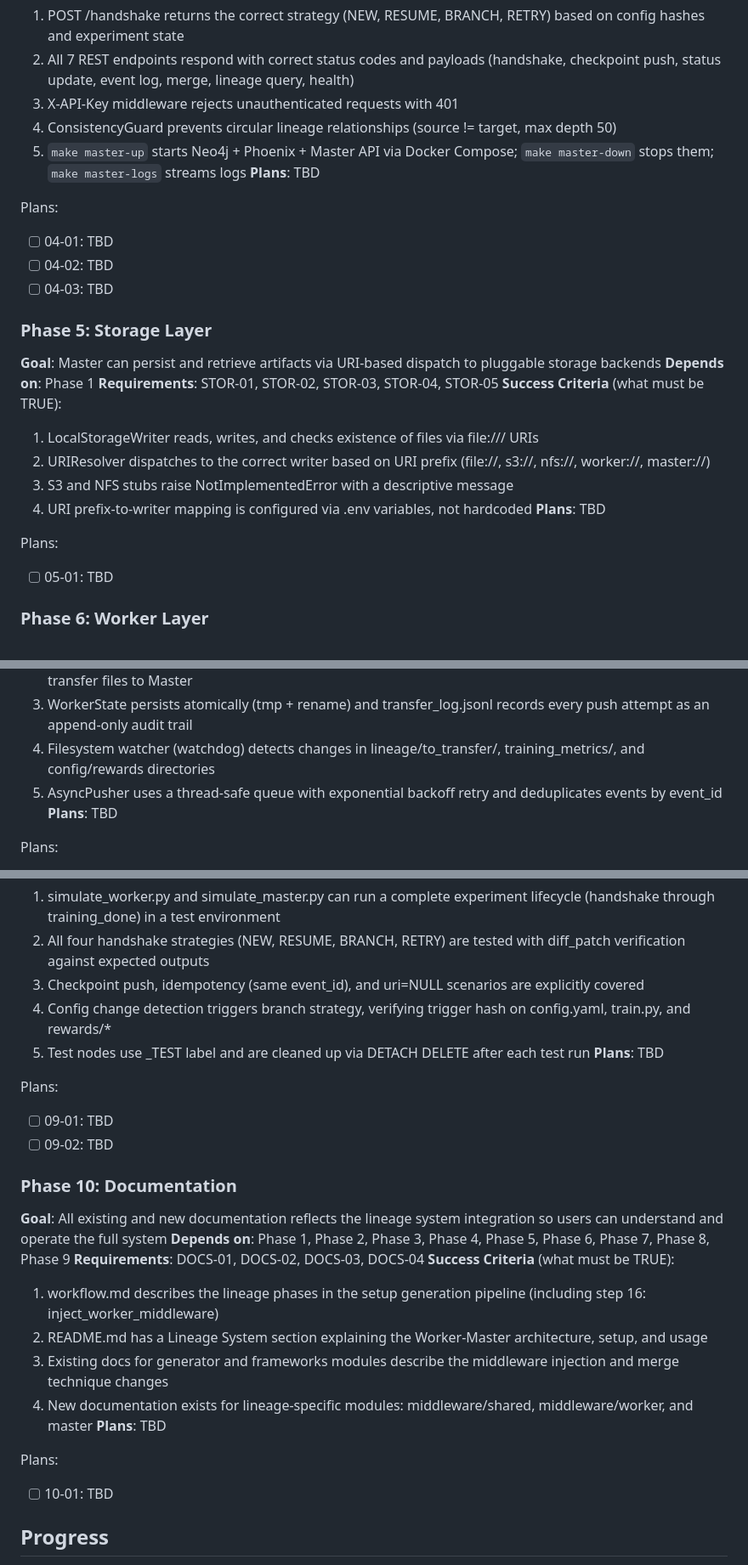
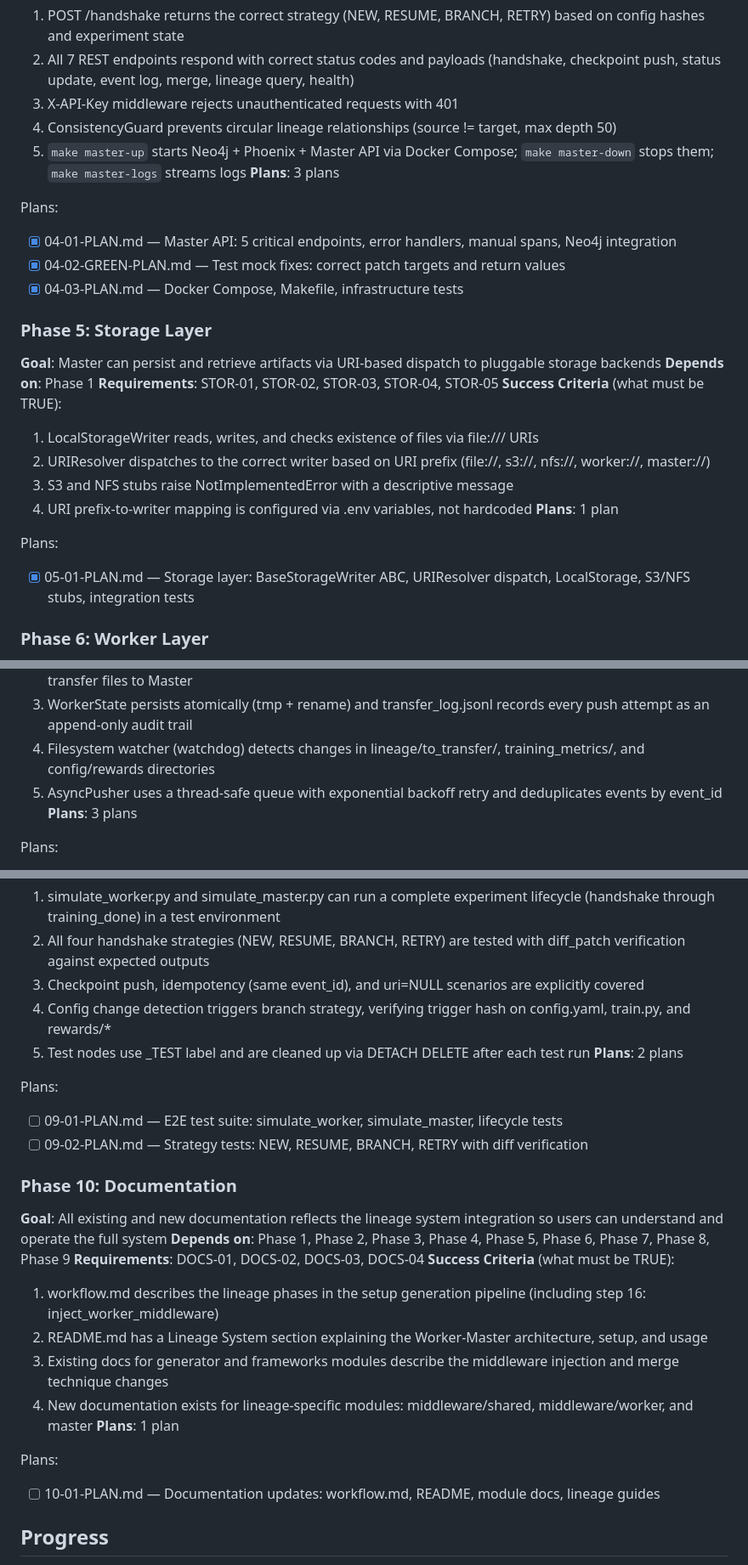
Before and after one commit to tiziano777/SFT-envelope, a Markdown page: .planning/ROADMAP.md, 3 parts joined by grey strips. Shown at 85% size. Drawn GitHub-style.

```diff
--- a/.planning/ROADMAP.md
+++ b/.planning/ROADMAP.md
@@ -87,12 +87,12 @@ Plans:
   3. X-API-Key middleware rejects unauthenticated requests with 401
   4. ConsistencyGuard prevents circular lineage relationships (source != target, max depth 50)
   5. `make master-up` starts Neo4j + Phoenix + Master API via Docker Compose; `make master-down` stops them; `make master-logs` streams logs
-**Plans**: TBD
+**Plans**: 3 plans
 
 Plans:
-- [ ] 04-01: TBD
-- [ ] 04-02: TBD
-- [ ] 04-03: TBD
+- [x] 04-01-PLAN.md — Master API: 5 critical endpoints, error handlers, manual spans, Neo4j integration
+- [x] 04-02-GREEN-PLAN.md — Test mock fixes: correct patch targets and return values
+- [x] 04-03-PLAN.md — Docker Compose, Makefile, infrastructure tests
 
 ### Phase 5: Storage Layer
 **Goal**: Master can persist and retrieve artifacts via URI-based dispatch to pluggable storage backends
@@ -103,10 +103,10 @@ Plans:
   2. URIResolver dispatches to the correct writer based on URI prefix (file://, s3://, nfs://, worker://, master://)
   3. S3 and NFS stubs raise NotImplementedError with a descriptive message
   4. URI prefix-to-writer mapping is configured via .env variables, not hardcoded
-**Plans**: TBD
+**Plans**: 1 plan
 
 Plans:
-- [ ] 05-01: TBD
+- [x] 05-01-PLAN.md — Storage layer: BaseStorageWriter ABC, URIResolver dispatch, LocalStorage, S3/NFS stubs, integration tests
 
 ### Phase 6: Worker Layer
 **Goal**: Worker daemon runs alongside training, persists state locally, and pushes events to Master asynchronously with retry
@@ -118,7 +118,7 @@ Plans:
   3. WorkerState persists atomically (tmp + rename) and transfer_log.jsonl records every push attempt as an append-only audit trail
   4. Filesystem watcher (watchdog) detects changes in lineage/to_transfer/, training_metrics/, and config/rewards directories
   5. AsyncPusher uses a thread-safe queue with exponential backoff retry and deduplicates events by event_id
-**Plans**: TBD
+**Plans**: 3 plans
 
 Plans:
 - [x] 06-01-PLAN.md — Daemon core: bootstrap, state persistence (WorkerDaemon, WorkerState)
@@ -165,11 +165,11 @@ Plans:
   3. Checkpoint push, idempotency (same event_id), and uri=NULL scenarios are explicitly covered
   4. Config change detection triggers branch strategy, verifying trigger hash on config.yaml, train.py, and rewards/*
   5. Test nodes use _TEST label and are cleaned up via DETACH DELETE after each test run
-**Plans**: TBD
+**Plans**: 2 plans
 
 Plans:
-- [ ] 09-01: TBD
-- [ ] 09-02: TBD
+- [ ] 09-01-PLAN.md — E2E test suite: simulate_worker, simulate_master, lifecycle tests
+- [ ] 09-02-PLAN.md — Strategy tests: NEW, RESUME, BRANCH, RETRY with diff verification
 
 ### Phase 10: Documentation
 **Goal**: All existing and new documentation reflects the lineage system integration so users can understand and operate the full system
@@ -180,10 +180,10 @@ Plans:
   2. README.md has a Lineage System section explaining the Worker-Master architecture, setup, and usage
   3. Existing docs for generator and frameworks modules describe the middleware injection and merge technique changes
   4. New documentation exists for lineage-specific modules: middleware/shared, middleware/worker, and master
-**Plans**: TBD
+**Plans**: 1 plan
 
 Plans:
-- [ ] 10-01: TBD
+- [ ] 10-01-PLAN.md — Documentation updates: workflow.md, README, module docs, lineage guides
 
 ## Progress
 
```
Also changed, not shown: other parts of .planning/ROADMAP.md (+12 -12 lines), 2 other files.
